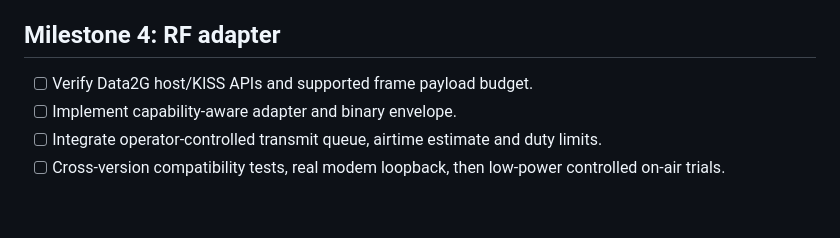
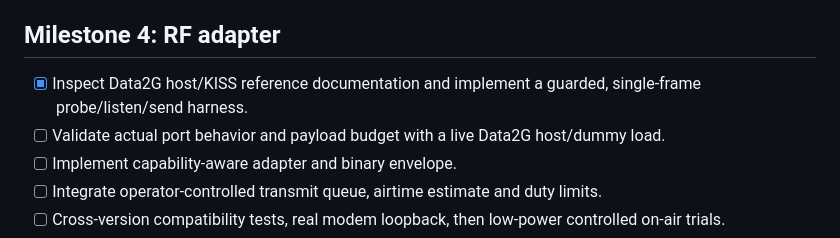
Before and after one commit to tcarwash/trade_net, a Markdown page: docs/ROADMAP.md, the part around the change. Rendered like a GitHub page; blank space fills up the shorter version.

Commit message:
fix: remove filler and prepare RF testing in docs/ROADMAP.md

```diff
--- a/docs/ROADMAP.md
+++ b/docs/ROADMAP.md
@@ -47,7 +47,8 @@
 
 ## Milestone 4: RF adapter
 
-- [ ] Verify Data2G host/KISS APIs and supported frame payload budget.
+- [x] Inspect Data2G host/KISS reference documentation and implement a guarded, single-frame probe/listen/send harness.
+- [ ] Validate actual port behavior and payload budget with a live Data2G host/dummy load.
 - [ ] Implement capability-aware adapter and binary envelope.
 - [ ] Integrate operator-controlled transmit queue, airtime estimate and duty limits.
 - [ ] Cross-version compatibility tests, real modem loopback, then low-power controlled on-air trials.
```
